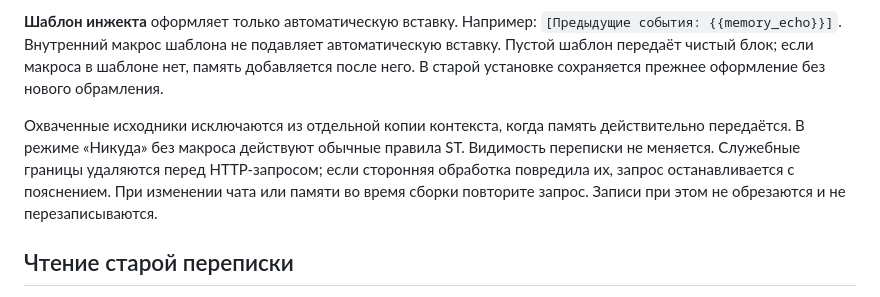
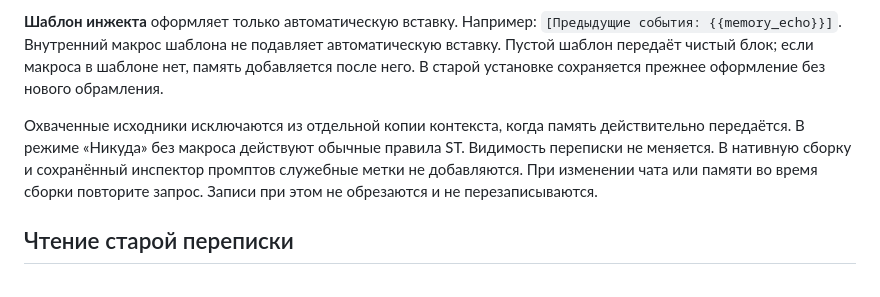
Before and after one commit to PavelSkellig/SillyTavern-Pensieve, a Markdown page: README.md, the part around the change. Drawn GitHub-style.

```diff
--- a/README.md
+++ b/README.md
@@ -100,7 +100,7 @@
 
 **Шаблон инжекта** оформляет только автоматическую вставку. Например: `[Предыдущие события: {{memory_echo}}]`. Внутренний макрос шаблона не подавляет автоматическую вставку. Пустой шаблон передаёт чистый блок; если макроса в шаблоне нет, память добавляется после него. В старой установке сохраняется прежнее оформление без нового обрамления.
 
-Охваченные исходники исключаются из отдельной копии контекста, когда память действительно передаётся. В режиме «Никуда» без макроса действуют обычные правила ST. Видимость переписки не меняется. Служебные границы удаляются перед HTTP-запросом; если сторонняя обработка повредила их, запрос останавливается с пояснением. При изменении чата или памяти во время сборки повторите запрос. Записи при этом не обрезаются и не перезаписываются.
+Охваченные исходники исключаются из отдельной копии контекста, когда память действительно передаётся. В режиме «Никуда» без макроса действуют обычные правила ST. Видимость переписки не меняется. В нативную сборку и сохранённый инспектор промптов служебные метки не добавляются. При изменении чата или памяти во время сборки повторите запрос. Записи при этом не обрезаются и не перезаписываются.
 
 ## Чтение старой переписки
 
```
Also changed, not shown: docs/ui-1.7.0.md (+5 -1 lines), docs/images/placement-1.7.0.png (added), 7 other files.
